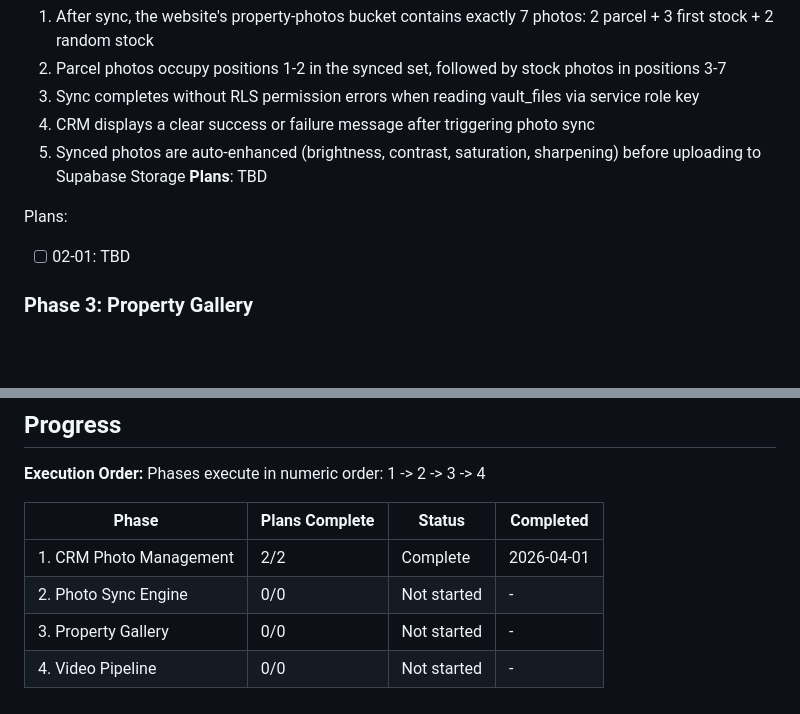
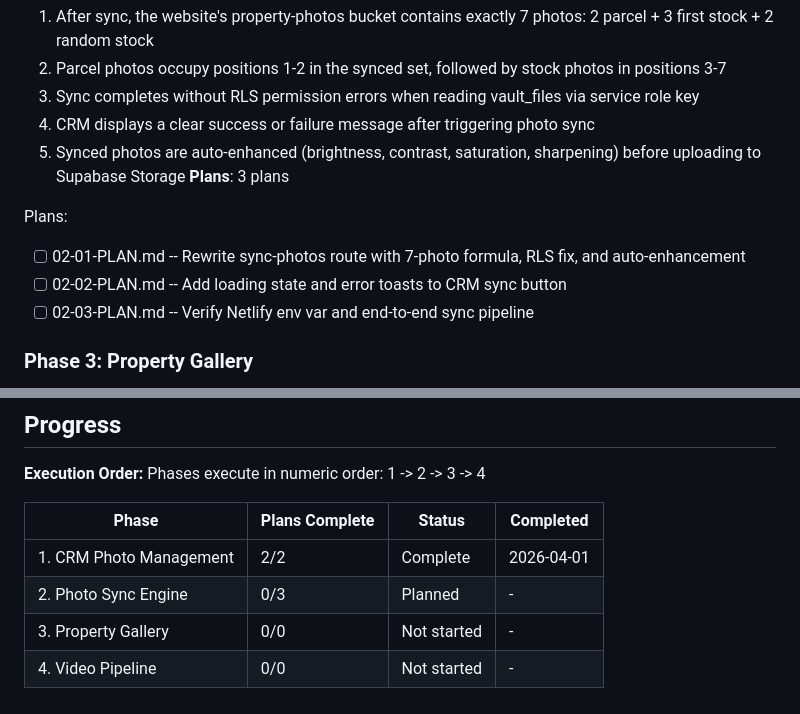
Before and after one commit to a7862465700/landflow-crm, a Markdown page: .planning/ROADMAP.md, 2 parts joined by grey strips. Drawn GitHub-style; blank space fills up the shorter version.

Commit message:
docs(02-photo-sync-engine): create phase plan

```diff
--- a/.planning/ROADMAP.md
+++ b/.planning/ROADMAP.md
@@ -41,10 +41,12 @@ Plans:
   3. Sync completes without RLS permission errors when reading vault_files via service role key
   4. CRM displays a clear success or failure message after triggering photo sync
   5. Synced photos are auto-enhanced (brightness, contrast, saturation, sharpening) before uploading to Supabase Storage
-**Plans**: TBD
+**Plans**: 3 plans
 
 Plans:
-- [ ] 02-01: TBD
+- [ ] 02-01-PLAN.md -- Rewrite sync-photos route with 7-photo formula, RLS fix, and auto-enhancement
+- [ ] 02-02-PLAN.md -- Add loading state and error toasts to CRM sync button
+- [ ] 02-03-PLAN.md -- Verify Netlify env var and end-to-end sync pipeline
 
 ### Phase 3: Property Gallery
 **Goal**: Website visitors see property photos in an interactive carousel with correct ordering
@@ -82,6 +84,6 @@ Phases execute in numeric order: 1 -> 2 -> 3 -> 4
 | Phase | Plans Complete | Status | Completed |
 |-------|----------------|--------|-----------|
 | 1. CRM Photo Management | 2/2 | Complete   | 2026-04-01 |
-| 2. Photo Sync Engine | 0/0 | Not started | - |
+| 2. Photo Sync Engine | 0/3 | Planned | - |
 | 3. Property Gallery | 0/0 | Not started | - |
 | 4. Video Pipeline | 0/0 | Not started | - |
```
